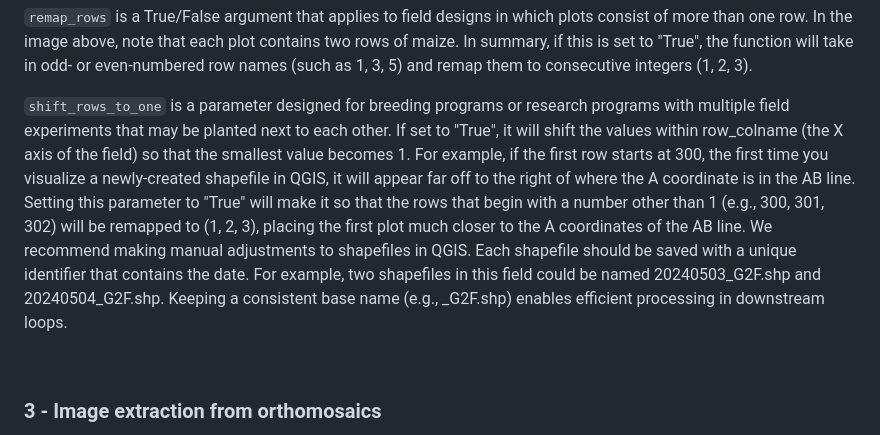
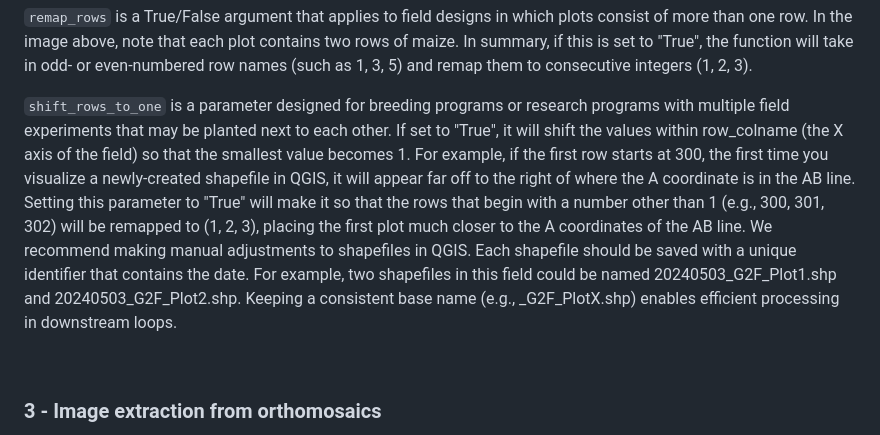
Before and after one commit to ajdesalvio/phenomic-distributional, a Markdown page: README.md, the part around the change. Drawn GitHub-style.

```diff
--- a/README.md
+++ b/README.md
@@ -98,7 +98,7 @@ To obtain the exact coordinates, load an orthomosaic in QGIS and right click. A
 
 `remap_rows` is a True/False argument that applies to field designs in which plots consist of more than one row. In the image above, note that each plot contains two rows of maize. In summary, if this is set to "True", the function will take in odd- or even-numbered row names (such as 1, 3, 5) and remap them to consecutive integers (1, 2, 3).
 
-`shift_rows_to_one` is a parameter designed for breeding programs or research programs with multiple field experiments that may be planted next to each other. If set to "True", it will shift the values within row_colname (the X axis of the field) so that the smallest value becomes 1. For example, if the first row starts at 300, the first time you visualize a newly-created shapefile in QGIS, it will appear far off to the right of where the A coordinate is in the AB line. Setting this parameter to "True" will make it so that the rows that begin with a number other than 1 (e.g., 300, 301, 302) will be remapped to (1, 2, 3), placing the first plot much closer to the A coordinates of the AB line. We recommend making manual adjustments to shapefiles in QGIS. Each shapefile should be saved with a unique identifier that contains the date. For example, two shapefiles in this field could be named 20240503_G2F.shp and 20240504_G2F.shp. Keeping a consistent base name (e.g., _G2F.shp) enables efficient processing in downstream loops.
+`shift_rows_to_one` is a parameter designed for breeding programs or research programs with multiple field experiments that may be planted next to each other. If set to "True", it will shift the values within row_colname (the X axis of the field) so that the smallest value becomes 1. For example, if the first row starts at 300, the first time you visualize a newly-created shapefile in QGIS, it will appear far off to the right of where the A coordinate is in the AB line. Setting this parameter to "True" will make it so that the rows that begin with a number other than 1 (e.g., 300, 301, 302) will be remapped to (1, 2, 3), placing the first plot much closer to the A coordinates of the AB line. We recommend making manual adjustments to shapefiles in QGIS. Each shapefile should be saved with a unique identifier that contains the date. For example, two shapefiles in this field could be named 20240503_G2F_Plot1.shp and 20240503_G2F_Plot2.shp. Keeping a consistent base name (e.g., _G2F_PlotX.shp) enables efficient processing in downstream loops.
 
 <br />
 
```
